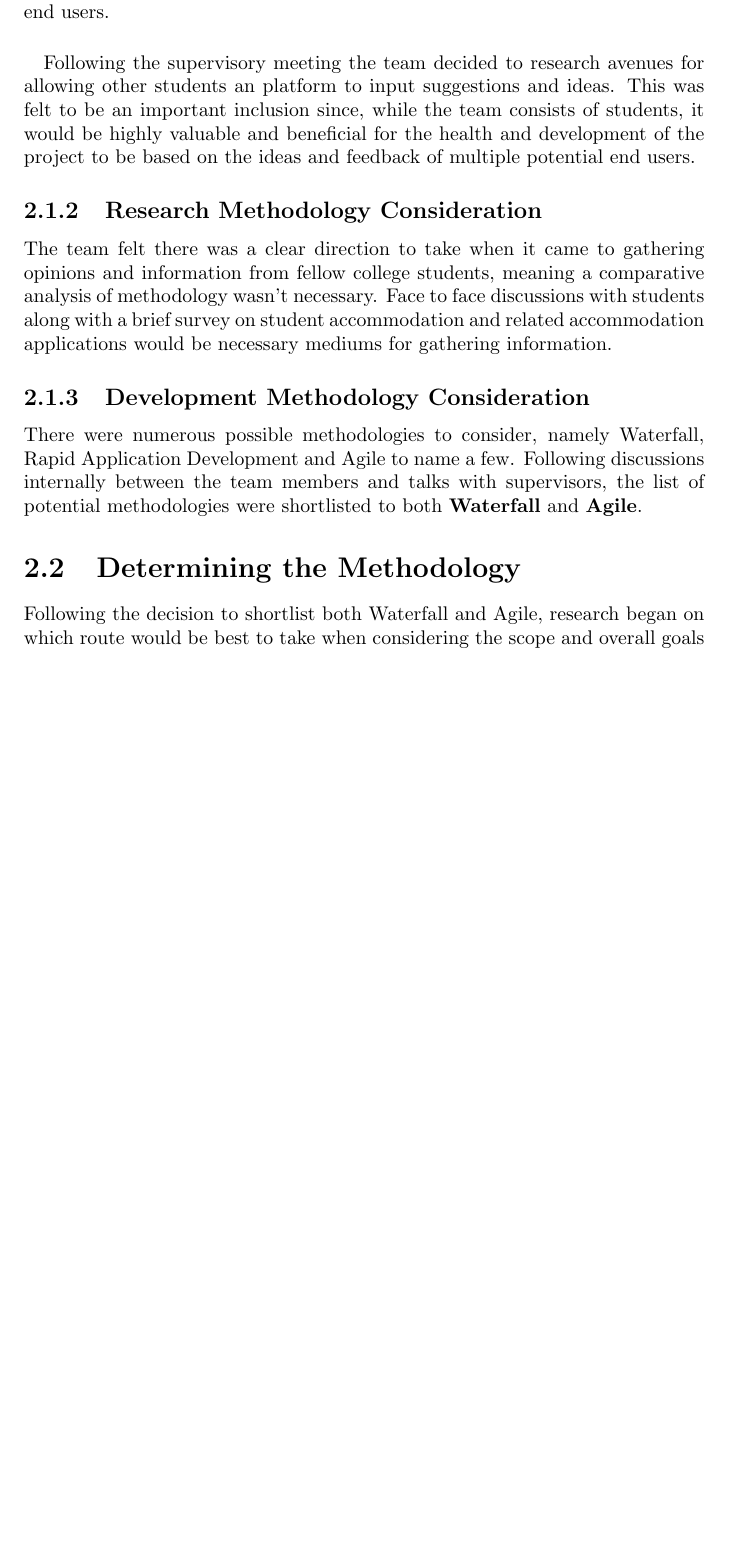
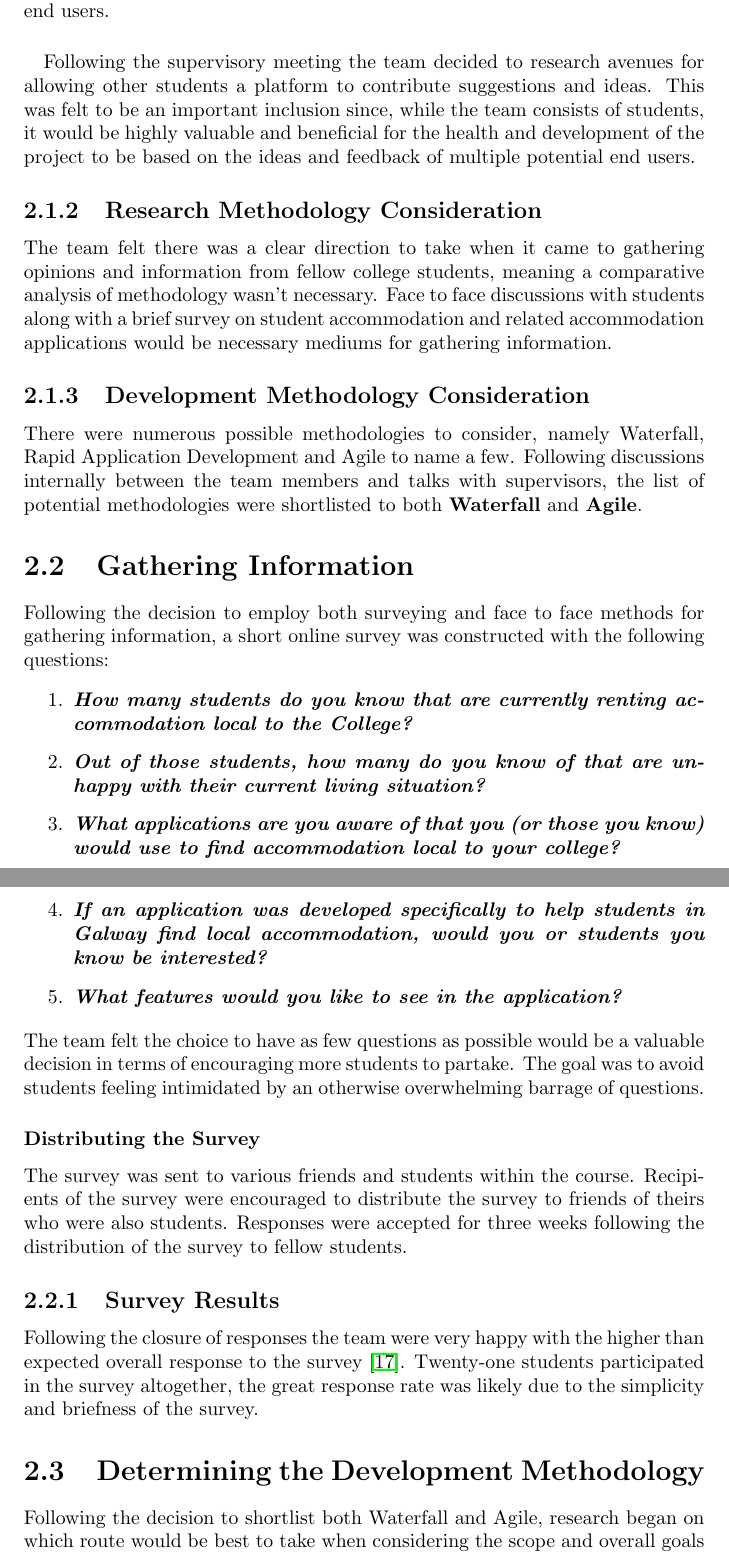
Before and after one commit to farisNassif/UniLodge, a LaTeX thesis (dissertation/main.tex, which reads dissertation/methodology.tex): part of page 9 of 26 before the commit and two parts of pages 9 and 10 of 27 after it, the two joined at a grey line, cut so that both start at the same text, the shorter picture padded with empty space. Compiled offline with pdfLaTeX.

Commit message:
Survey bits written up / research methods

```diff
--- a/dissertation/methodology.tex
+++ b/dissertation/methodology.tex
@@ -22,7 +22,7 @@ The team members met prior to the initial supervisory meeting and discuss potent
 During the initial supervisory meeting following the project decision, potential research and developmental approaches were discussed and the team were advised to spend the next week heavily considering the nature of how the project will be implemented. All parties agreed external considerations and feedback were important for the nature of the project considering students will be the end users.
 
 \paragraph{}
-Following the supervisory meeting the team decided to research avenues for allowing other students an platform to input suggestions and ideas. This was felt to be an important inclusion since, while the team consists of students, it would be highly valuable and beneficial for the health and development of the project to be based on the ideas and feedback of multiple potential end users.
+Following the supervisory meeting the team decided to research avenues for allowing other students a platform to contribute suggestions and ideas. This was felt to be an important inclusion since, while the team consists of students, it would be highly valuable and beneficial for the health and development of the project to be based on the ideas and feedback of multiple potential end users.
 
 \subsection{Research Methodology Consideration}
 The team felt there was a clear direction to take when it came to gathering opinions and information from fellow college students, meaning a comparative analysis of methodology wasn't necessary. Face to face discussions with students along with a brief survey on student accommodation and related accommodation applications would be necessary mediums for gathering information.
@@ -30,7 +30,26 @@ The team felt there was a clear direction to take when it came to gathering opin
 \subsection{Development Methodology Consideration}
 There were numerous possible methodologies to consider, namely Waterfall, Rapid Application Development and Agile to name a few. Following discussions internally between the team members and talks with supervisors, the list of potential methodologies were shortlisted to both \textbf{Waterfall} and \textbf{Agile}.
 
-\section{Determining the Methodology}
+\section{Gathering Information}
+Following the decision to employ both surveying and face to face methods for gathering information, a short online survey was constructed with the following questions:
+
+\begin{enumerate}
+    \item\textit{\textbf{How many students do you know that are currently renting accommodation local to the College?}}
+    \item\textit{\textbf{Out of those students, how many do you know of that are unhappy with their current living situation?}}
+    \item\textit{\textbf{What applications are you aware of that you (or those you know) would use to find accommodation local to your college?}}
+    \item\textit{\textbf{If an application was developed specifically to help students in Galway find local accommodation, would you or students you know be interested?}}
+    \item\textit{\textbf{What features would you like to see in the application?}}
+\end{enumerate}
+
+The team felt the choice to have as few questions as possible would be a valuable decision in terms of encouraging more students to partake. The goal was to avoid students feeling intimidated by an otherwise overwhelming barrage of questions.
+
+\subsubsection{Distributing the Survey}
+The survey was sent to various friends and students within the course. Recipients of the survey were encouraged to distribute the survey to friends of theirs who were also students. Responses were accepted for three weeks following the distribution of the survey to fellow students.
+
+\subsection{Survey Results}
+Following the closure of responses the team were very happy with the higher than expected overall response to the survey \cite{SURVEY}. Twenty-one students participated in the survey altogether, the great response rate was likely due to the simplicity and briefness of the survey.
+
+\section{Determining the Development Methodology}
 Following the decision to shortlist both Waterfall and Agile, research began on which route would be best to take when considering the scope and overall goals of the project and comparisons between the two were drawn. A brief high-level overview of both methodologies will be included followed by comparisons and a practical analysis of each methodology in relation to the project.
 
 \subsection{Waterfall}
```
Also changed, not shown: dissertation/Dissertation.pdf.
